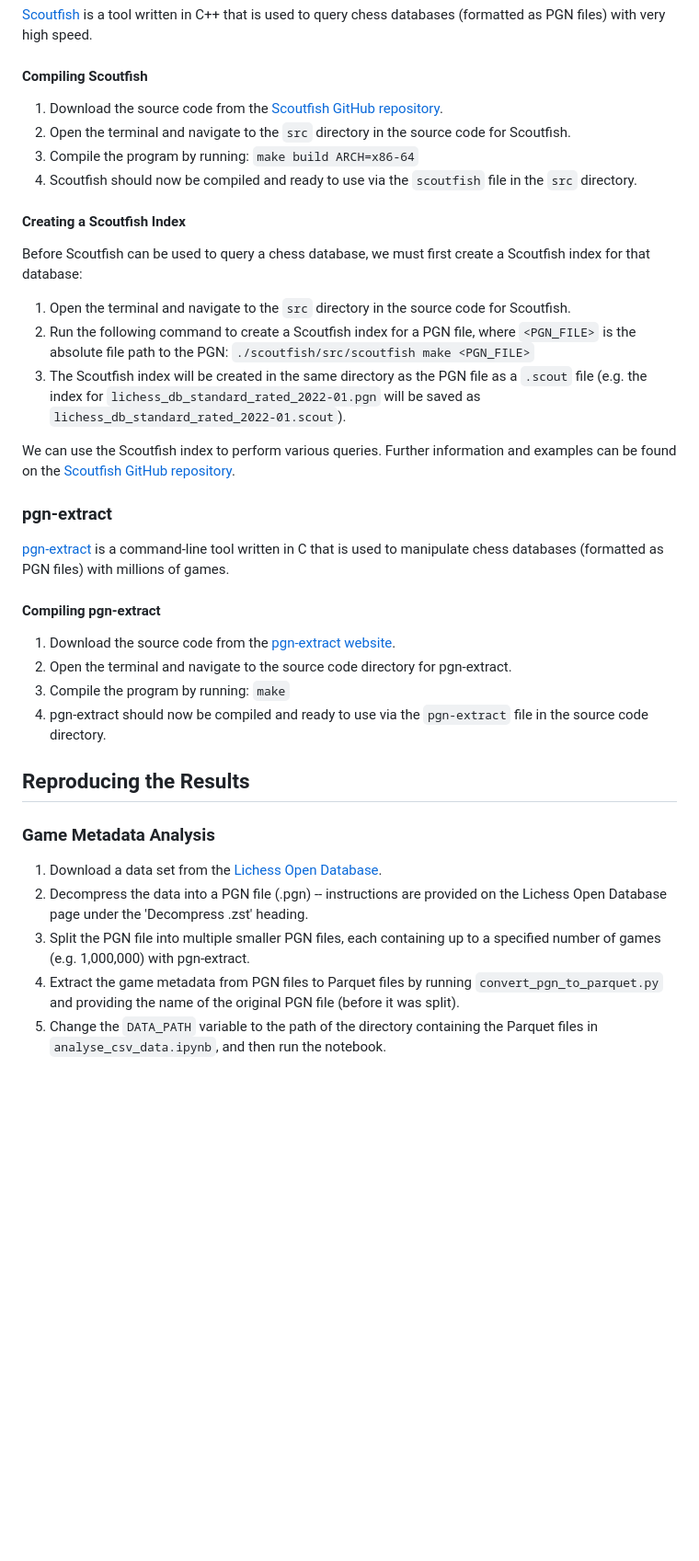
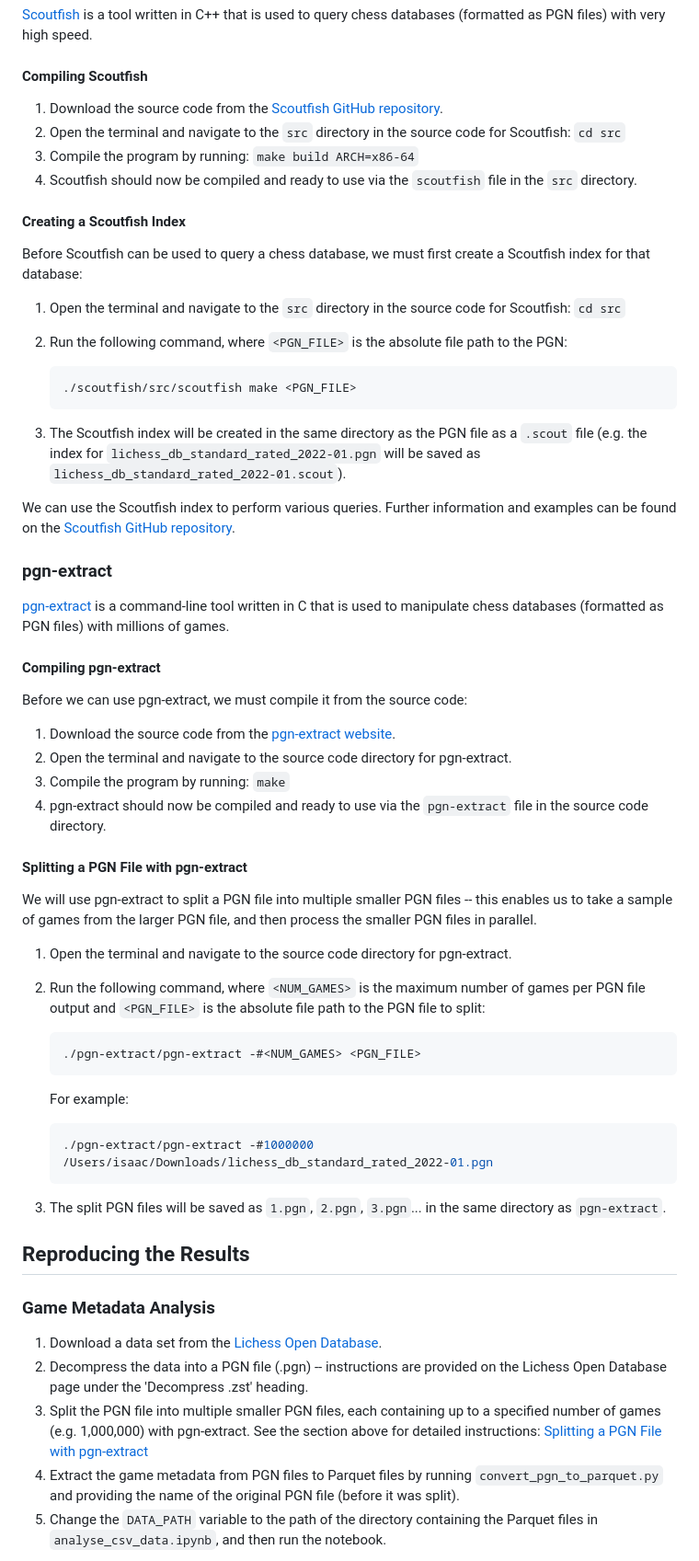
Before and after one commit to IsaacCheng9/machine-learning-in-chess, a Markdown page: README.md, the part around the change. Shown at 92% size. GitHub-like rendering; blank space fills up the shorter version.

Commit message:
Add instructions for splitting a PGN file

````diff
--- a/README.md
+++ b/README.md
@@ -70,9 +70,10 @@ speed.
 
 #### Compiling Scoutfish
 
-1. Download the source code from the [Scoutfish GitHub repository](https://github.com/mcostalba/scoutfish).
+1. Download the source code from the
+   [Scoutfish GitHub repository](https://github.com/mcostalba/scoutfish).
 2. Open the terminal and navigate to the `src` directory in the source code for
-   Scoutfish.
+   Scoutfish: `cd src`
 3. Compile the program by running: `make build ARCH=x86-64`
 4. Scoutfish should now be compiled and ready to use via the `scoutfish` file in
    the `src` directory.
@@ -83,10 +84,14 @@ Before Scoutfish can be used to query a chess database, we must first create a
 Scoutfish index for that database:
 
 1. Open the terminal and navigate to the `src` directory in the source code for
-   Scoutfish.
-2. Run the following command to create a Scoutfish index for a PGN file, where
-   `<PGN_FILE>` is the absolute file path to the PGN:
-   `./scoutfish/src/scoutfish make <PGN_FILE>`
+   Scoutfish: `cd src`
+2. Run the following command, where `<PGN_FILE>` is the absolute file path to
+   the PGN:
+
+   ```shell
+   ./scoutfish/src/scoutfish make <PGN_FILE>
+   ```
+
 3. The Scoutfish index will be created in the same directory as the PGN file as
    a `.scout` file (e.g. the index for `lichess_db_standard_rated_2022-01.pgn`
    will be saved as `lichess_db_standard_rated_2022-01.scout`).
@@ -103,21 +108,51 @@ command-line tool written in C that is used to manipulate chess databases
 
 #### Compiling pgn-extract
 
-1. Download the source code from the [pgn-extract website](https://www.cs.kent.ac.uk/people/staff/djb/pgn-extract/).
+Before we can use pgn-extract, we must compile it from the source code:
+
+1. Download the source code from the
+   [pgn-extract website](https://www.cs.kent.ac.uk/people/staff/djb/pgn-extract/).
 2. Open the terminal and navigate to the source code directory for pgn-extract.
 3. Compile the program by running: `make`
 4. pgn-extract should now be compiled and ready to use via the `pgn-extract`
    file in the source code directory.
 
+#### Splitting a PGN File with pgn-extract
+
+We will use pgn-extract to split a PGN file into multiple smaller PGN files --
+this enables us to take a sample of games from the larger PGN file, and then
+process the smaller PGN files in parallel.
+
+1. Open the terminal and navigate to the source code directory for pgn-extract.
+2. Run the following command, where `<NUM_GAMES>` is the maximum number of games
+   per PGN file output and `<PGN_FILE>` is the absolute file
+   path to the PGN file to split:
+
+   ```shell
+   ./pgn-extract/pgn-extract -#<NUM_GAMES> <PGN_FILE>
+   ```
+
+   For example:
+
+   ```shell
+   ./pgn-extract/pgn-extract -#1000000 /Users/isaac/Downloads/lichess_db_standard_rated_2022-01.pgn
+   ```
+
+3. The split PGN files will be saved as `1.pgn`, `2.pgn`, `3.pgn`... in the same
+   directory as `pgn-extract`.
+
 ## Reproducing the Results
 
 ### Game Metadata Analysis
 
-1. Download a data set from the [Lichess Open Database](https://database.lichess.org/#standard_games).
+1. Download a data set from the
+   [Lichess Open Database](https://database.lichess.org/#standard_games).
 2. Decompress the data into a PGN file (.pgn) -- instructions are provided on
    the Lichess Open Database page under the 'Decompress .zst' heading.
 3. Split the PGN file into multiple smaller PGN files, each containing up to a
-   specified number of games (e.g. 1,000,000) with pgn-extract.
+   specified number of games (e.g. 1,000,000) with pgn-extract. See the section
+   above for detailed instructions:
+   [Splitting a PGN File with pgn-extract](#splitting-a-pgn-file-with-pgn-extract)
 4. Extract the game metadata from PGN files to Parquet files by running
    `convert_pgn_to_parquet.py` and providing the name of the original PGN file
    (before it was split).
````
